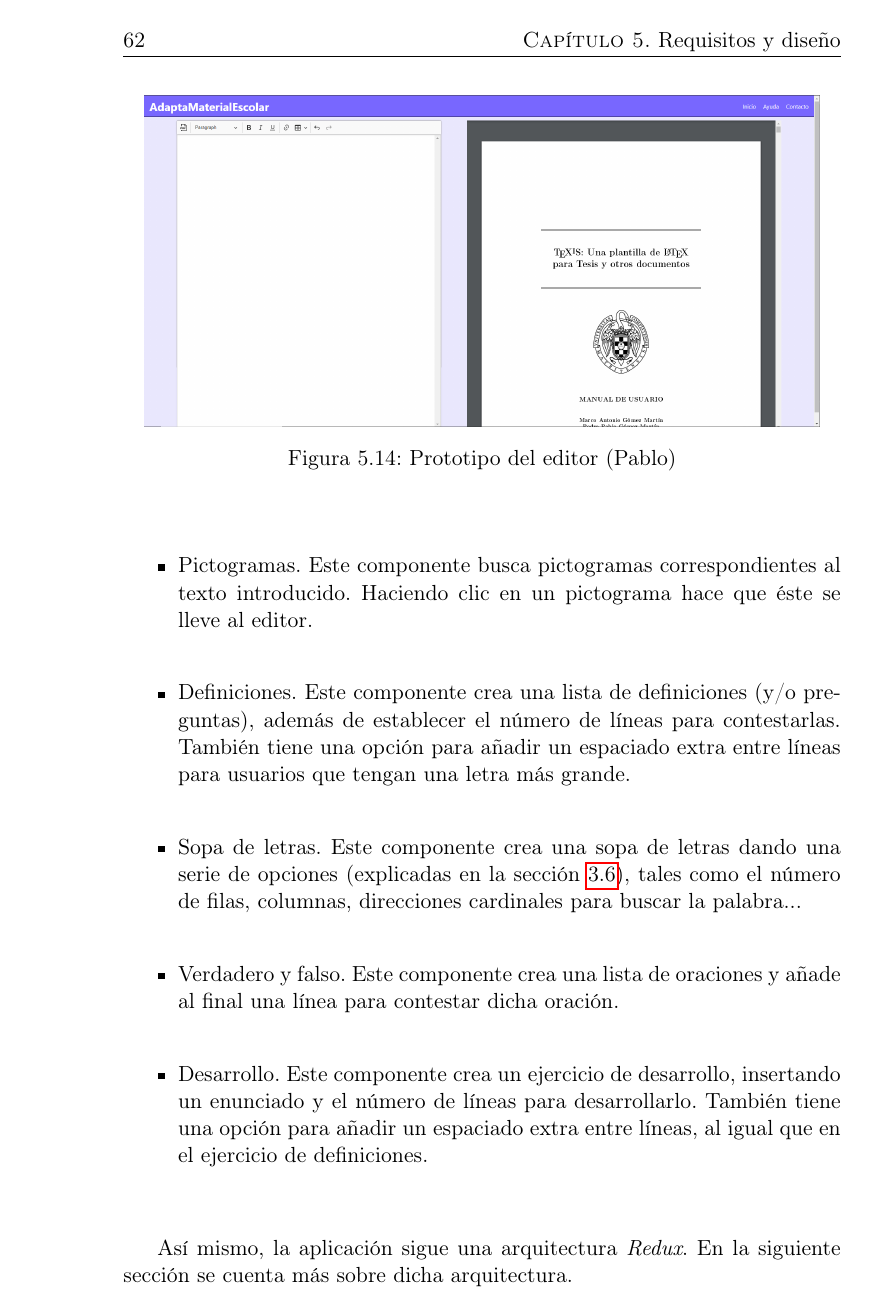
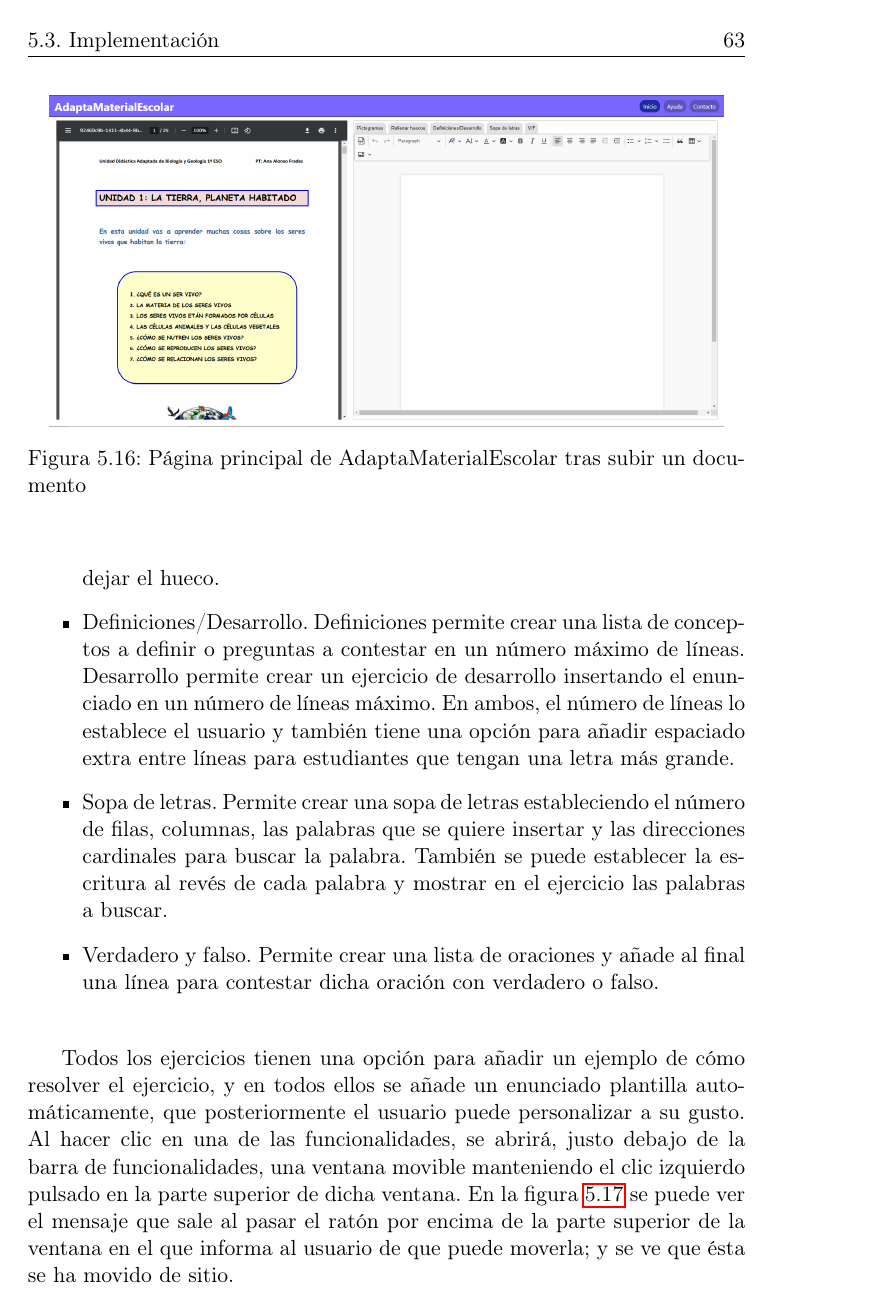
Before and after one commit to NILGroup/TFG-AdaptaMaterialEscolar, a LaTeX thesis (Memoria/Tesis.tex, which reads Memoria/Capitulos/05AdaptaMaterialEscolar.tex): page 72 of 90 before the commit and page 75 of 94 after it. Compiled offline with pdfLaTeX; the source files are stored in an older character set and shown here as Unicode; a LaTeX package or settings file that is missing is left out.

Commit message:
Introducción implementación

```diff
--- a/Memoria/Capitulos/05AdaptaMaterialEscolar.tex
+++ b/Memoria/Capitulos/05AdaptaMaterialEscolar.tex
@@ -398,8 +395,2 @@
-	\item Pictogramas. Este componente busca pictogramas correspondientes al texto introducido. Haciendo clic en un pictograma hace que éste se lleve al editor.
-	\item Definiciones. Este componente crea una lista de definiciones (y/o preguntas), además de establecer el número de líneas para contestarlas. También tiene una opción para añadir un espaciado extra entre líneas para usuarios que tengan una letra más grande.
-	\item Sopa de letras. Este componente crea una sopa de letras dando una serie de opciones (explicadas en la sección \ref{cap3:sec:wordsearch}), tales como el número de filas, columnas, direcciones cardinales para buscar la palabra...
-	\item Verdadero y falso. Este componente crea una lista de oraciones y añade al final una línea para contestar dicha oración.
-	\item Desarrollo. Este componente crea un ejercicio de desarrollo, insertando un enunciado y el número de líneas para desarrollarlo. También tiene una opción para añadir un espaciado extra entre líneas, al igual que en el ejercicio de definiciones.
-\end{itemize}
+	AdaptaMaterialEscolar es una aplicación web creada con React (ver sección \ref{cap3:sec:react}), cuyo código se puede encontrar en el repositorio del grupo NIL en GitHub\footnote{\url{https://github.com/NILGroup/TFG-AdaptaMaterialEscolar/tree/master/Codigo}}. Es accesible a través de la siguiente url: \url{https://holstein.fdi.ucm.es/tfg/2021/adapta/}. En la figura \ref{fig:adaptamaterialescolarInicio1} se puede ver la página principal de la aplicación. En ella se puede ver el header en la parte superior, con el logo de la aplicación en la parte de la izquierda, y los botones de Inicio, Ayuda y Contacto en la parte de la derecha; y en el centro de la página una zona para poder subir el fichero \textit{.pdf}. Cuando éste se ha subido, aparecerán dos zonas diferenciadas: la zona de la izquierda contiene el documento subido y la zona de la derecha es la zona que contiene las funcionalidades y el editor con su barra de herramientas, como se puede ver en la figura \ref{fig:adaptamaterialescolarInicio2}.
 
-Así mismo, la aplicación sigue una arquitectura \textit{Redux}. En la siguiente sección se cuenta más sobre dicha arquitectura.
@@ -405,0 +401,8 @@
+			\label{fig:adaptamaterialescolarInicio1}
+		\end{center}
+	\end{figure}
+
+	\begin{figure}[ht!]
+		\begin{center}
+			\includegraphics[width=0.94\textwidth]{Imagenes/Bitmap/adaptamaterialescolarInicio2}
+			\caption{Página principal de AdaptaMaterialEscolar tras subir un documento}
@@ -405,0 +417,8 @@
+		\item Rellenar huecos. Permite crear un ejercicio de completar huecos, a partir de un texto inicial, haciendo clic en las palabras en las que se quiera dejar el hueco.
+		\item Definiciones/Desarrollo. Definiciones permite crear una lista de conceptos a definir o preguntas a contestar en un número máximo de líneas. Desarrollo permite crear un ejercicio de desarrollo insertando el enunciado en un número de líneas máximo. En ambos, el número de líneas lo establece el usuario y también tiene una opción para añadir espaciado extra entre líneas para estudiantes que tengan una letra más grande.
+		\item Sopa de letras. Permite crear una sopa de letras estableciendo el número de filas, columnas, las palabras que se quiere insertar y las direcciones cardinales para buscar la palabra. También se puede establecer la escritura al revés de cada palabra y mostrar en el ejercicio las palabras a buscar.
+		\item Verdadero y falso. Permite crear una lista de oraciones y añade al final una línea para contestar dicha oración con verdadero o falso.
+	\end{itemize}
+
+	Todos los ejercicios tienen una opción para añadir un ejemplo de cómo resolver el ejercicio, y en todos ellos se añade un enunciado plantilla automáticamente, que posteriormente el usuario puede personalizar a su gusto.
+	Al hacer clic en una de las funcionalidades, se abrirá, justo debajo de la barra de funcionalidades, una ventana movible manteniendo el clic izquierdo pulsado en la parte superior de dicha ventana. En la figura \ref{fig:adaptamaterialescolarMovible} se puede ver el mensaje que sale al pasar el ratón por encima de la parte superior de la ventana en el que informa al usuario de que puede moverla; y se ve que ésta se ha movido de sitio.
```
Also changed, not shown: Memoria/Imagenes/Bitmap/adaptamaterialescolarInicio1.png (added), Memoria/Imagenes/Bitmap/adaptamaterialescolarInicio2.png (added), Memoria/Imagenes/Bitmap/adaptamaterialescolarMovible.png (added), Memoria/Capitulos/05AdaptaMaterialEscolar.tex (24 more changed lines).
